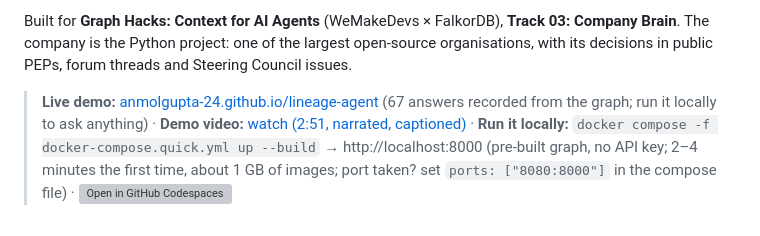
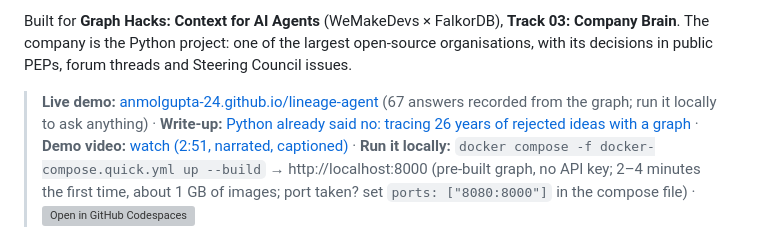
Before and after one commit to ANMOLGUPTA-24/lineage-agent, a Markdown page: README.md, the part around the change. Rendered like a GitHub page; grey boxes are pictures that could not be loaded.

Commit message:
Link the published write-up on Medium

```diff
--- a/README.md
+++ b/README.md
@@ -10,6 +10,7 @@ company is the Python project: one of the largest open-source organisations, wit
 forum threads and Steering Council issues.
 
 > **Live demo:** [anmolgupta-24.github.io/lineage-agent](https://anmolgupta-24.github.io/lineage-agent/demo/) (67 answers recorded from the graph; run it locally to ask anything) ·
+> **Write-up:** [Python already said no: tracing 26 years of rejected ideas with a graph](https://medium.com/@anmolgupta.skp/python-already-said-no-tracing-26-years-of-rejected-ideas-with-a-graph-d8060ecc1cba) ·
 > **Demo video:** [watch (2:51, narrated, captioned)](https://cdn.jsdelivr.net/gh/ANMOLGUPTA-24/lineage-agent@7a4cbb155b35fda916942f1a202876e7de0f51ba/docs/video/lineage-demo.mp4) ·
 > **Run it locally:** `docker compose -f docker-compose.quick.yml up --build` → http://localhost:8000 (pre-built graph, no API key;
 > 2–4 minutes the first time, about 1 GB of images; port taken? set `ports: ["8080:8000"]` in the compose file) ·
```
Also changed, not shown: docs/SUBMISSION.md (+2 -0 lines).
